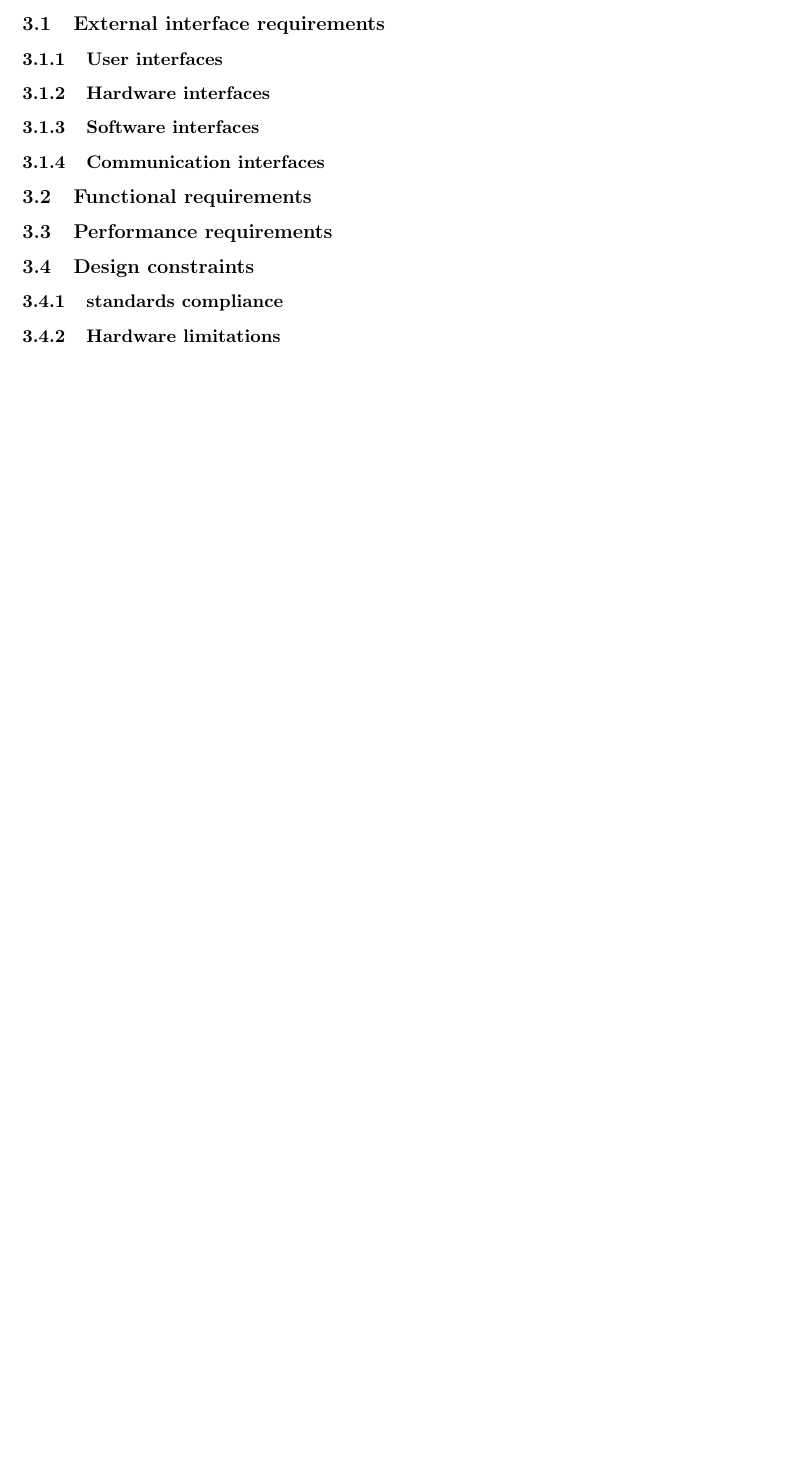
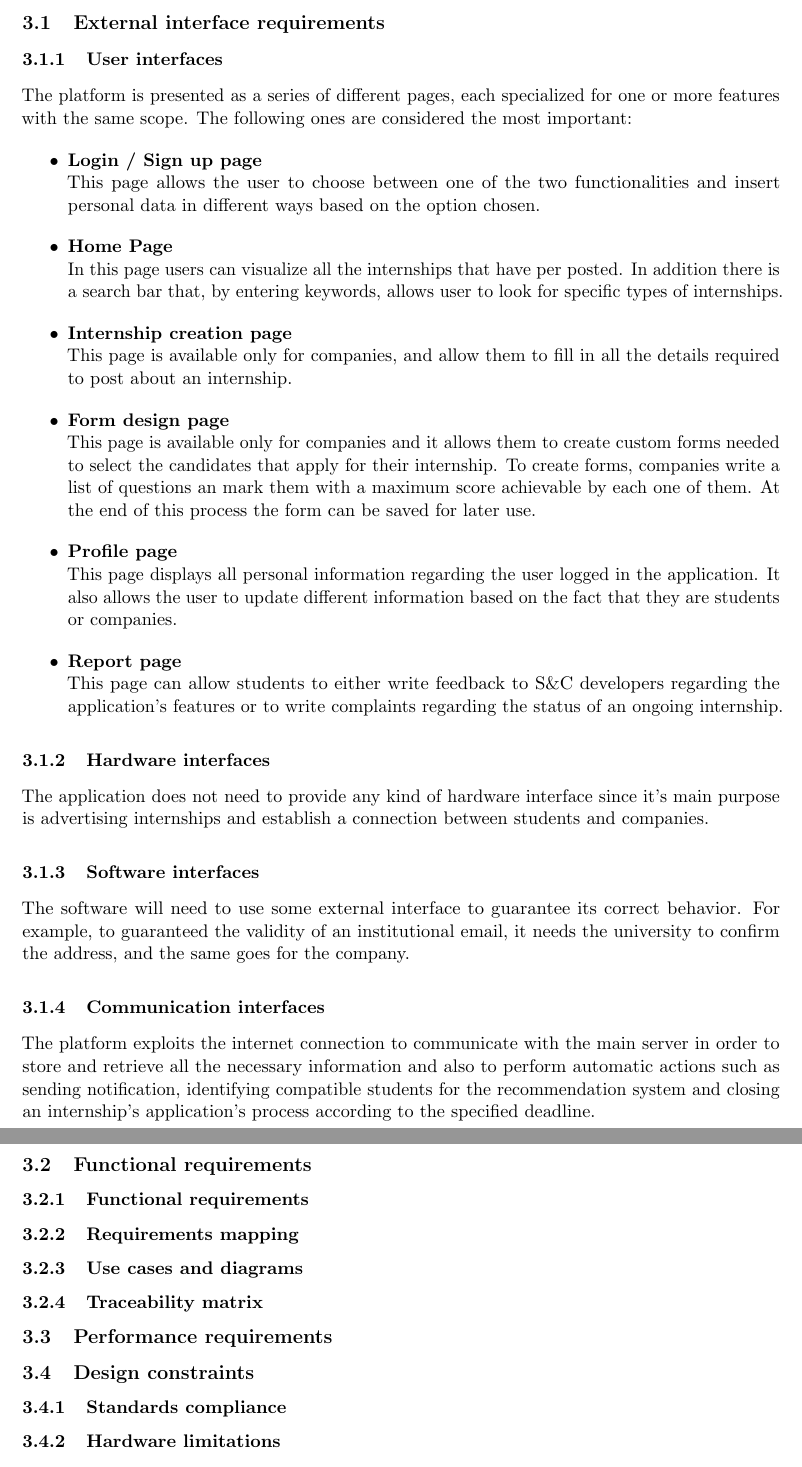
Before and after one commit to Zero3474/AlkhetiarBonardi, a LaTeX document (RASD/DeliveryFolder/LaTeX/main.tex): part of page 14 of 15 before the commit and two parts of pages 14 and 15 of 16 after it, the two joined at a grey line, cut so that both start at the same text, the shorter picture padded with empty space. Compiled offline with pdfLaTeX.

Commit message:
Assumptions and interface requrements

```diff
--- a/RASD/DeliveryFolder/LaTeX/main.tex
+++ b/RASD/DeliveryFolder/LaTeX/main.tex
@@ -301,13 +301,35 @@ A university is an institution whose aim, in the context of S\&C application, is
 \section{Specific requirements}
 	\subsection{External interface requirements}
 		\subsubsection{User interfaces}
+The platform is presented as a series of different pages, each specialized for one or more features with the same scope. The following ones are considered the most important:
+\begin{itemize}
+\item \textbf{Login / Sign up page} \\
+This page allows the user to choose between one of the two functionalities and insert personal data in different ways based on the option chosen.
+\item \textbf{Home Page} \\
+In this page users can visualize all the internships that have per posted. In addition there is a search bar that, by entering keywords, allows user to look for specific types of internships.
+\item \textbf{Internship creation page} \\
+This page is available only for companies, and allow them to fill in all the details required to post about an internship.
+\item \textbf{Form design page} \\
+This page is available only for companies and it allows them to create custom forms needed to select the candidates that apply for their internship. To create forms, companies write a list of questions an mark them with a maximum score achievable by each one of them. At the end of this process the form can be saved for later use.
+\item \textbf{Profile page} \\
+This page displays all personal information regarding the user logged in the application. It also allows the user to update different information based on the fact that they are students or companies.
+\item \textbf{Report page} \\
+This page can allow students to either write feedback to S\&C developers regarding the application's features or to write complaints regarding the status of an ongoing internship.
+\end{itemize}
 		\subsubsection{Hardware interfaces}
+The application does not need to provide any kind of hardware interface since it's main purpose is advertising internships and establish a connection between students and companies.
 		\subsubsection{Software interfaces}
+The software will need to use some external interface to guarantee its correct behavior. For example, to guaranteed the validity of an institutional email, it needs the university to confirm the address, and the same goes for the company.
 		\subsubsection{Communication interfaces}
+The platform exploits the internet connection to communicate with the main server in order to store and retrieve all the necessary information and also to perform automatic actions such as sending notification, identifying compatible students for the recommendation system and closing an internship's application's process according to the specified deadline.
 	\subsection{Functional requirements}
+		\subsubsection{Functional requirements}
+		\subsubsection{Requirements mapping}
+		\subsubsection{Use cases and diagrams}
+		\subsubsection{Traceability matrix}
 	\subsection{Performance requirements}
 	\subsection{Design constraints}
-		\subsubsection{standards compliance}
+		\subsubsection{Standards compliance}
 		\subsubsection{Hardware limitations}
 		\subsubsection{Any other constraints}
 	\subsection{Software system attributes}
```
Also changed, not shown: RASD/DeliveryFolder/LaTeX/main.pdf, RASD/DeliveryFolder/LaTeX/main.tex (38 more changed lines).
